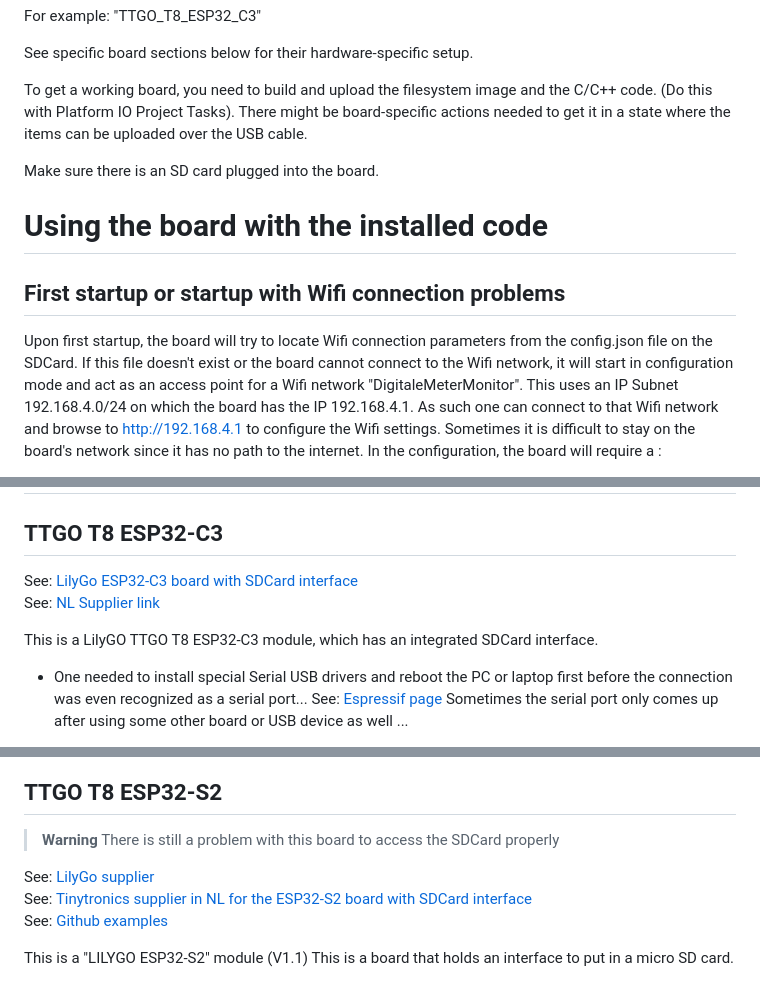
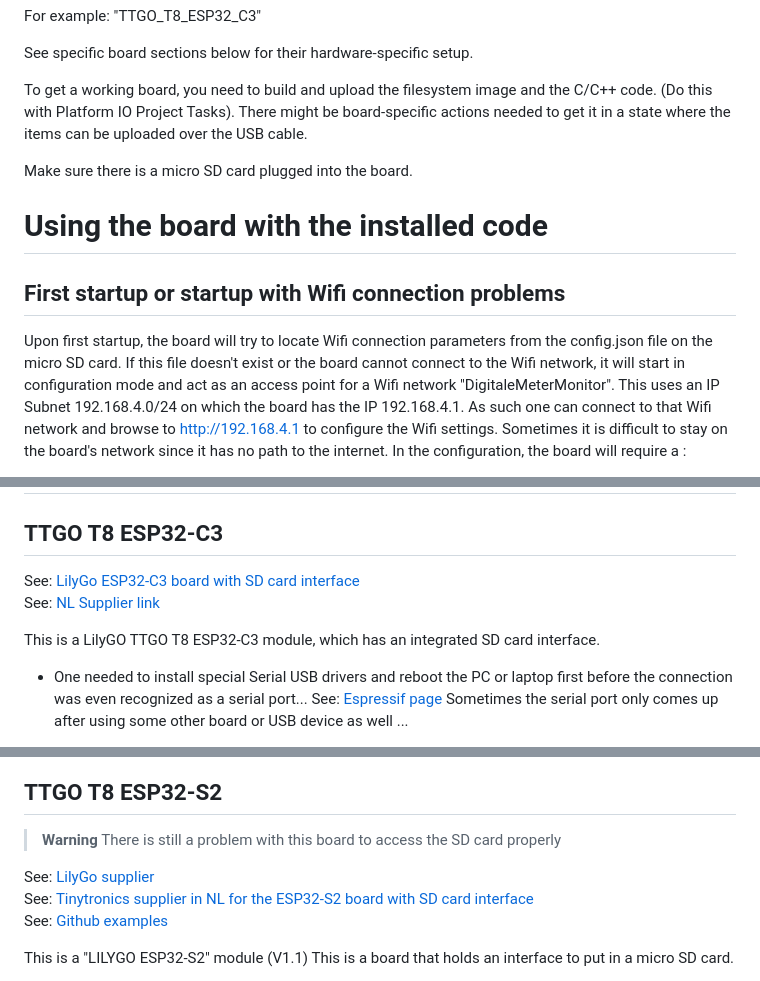
Before and after one commit to ockernuts/digital-power-meter-monitor, a Markdown page: README.md, 3 parts joined by grey strips. GitHub-like rendering.

Commit message:
Small documentation updates

```diff
--- a/README.md
+++ b/README.md
@@ -41,12 +40,12 @@ See specific board sections below for their hardware-specific setup.
 
 To get a working board, you need to build and upload the filesystem image and the C/C++ code. (Do this with Platform IO Project Tasks). There might be board-specific actions needed to get it in a state where the items can be uploaded over the USB cable.
 
-Make sure there is an SD card plugged into the board.
+Make sure there is a micro SD card plugged into the board.
 
 
 # Using the board with the installed code
 ## First startup or startup with Wifi connection problems
-Upon first startup, the board will try to locate Wifi connection parameters from the config.json file on the SDCard.
+Upon first startup, the board will try to locate Wifi connection parameters from the config.json file on the micro SD card.
 If this file doesn't exist or the board cannot connect to the Wifi network, it will start in configuration mode and act as an access point for a Wifi network "DigitaleMeterMonitor". This uses an IP Subnet 192.168.4.0/24 on which the board has the IP 192.168.4.1.
 As such one can connect to that Wifi network and browse to http://192.168.4.1 to configure the Wifi settings.
 Sometimes it is difficult to stay on the board's network since it has no path to the internet. In the configuration, the board will require a :
@@ -185,10 +184,10 @@ and you can start debugging/changing the html and javascript code as you wish.
 
 # Board specifics
 ## TTGO T8 ESP32-C3
-See: [LilyGo ESP32-C3 board with SDCard interface](https://www.lilygo.cc/products/t8-c3)
+See: [LilyGo ESP32-C3 board with SD card interface](https://www.lilygo.cc/products/t8-c3)
 See: [NL Supplier link](https://www.tinytronics.nl/shop/en/development-boards/microcontroller-boards/with-wi-fi/lilygo-ttgo-t8-c3-esp32-c3-4mb-flash)
 
-This is a LilyGO TTGO T8 ESP32-C3 module, which has an integrated SDCard interface.
+This is a LilyGO TTGO T8 ESP32-C3 module, which has an integrated SD card interface.
 
 - One needed to install special Serial USB drivers and reboot the PC or laptop first before the connection was even recognized as a serial port...
   See: [Espressif page](https://docs.espressif.com/projects/esp-idf/en/v5.0.2/esp32c3/get-started/establish-serial-connection.html)
@@ -230,10 +229,10 @@ This is a LilyGO TTGO T8 ESP32-C3 module, which has an integrated SDCard interfa
 
 ## TTGO T8 ESP32-S2
 > **Warning**
-> There is still a problem with this board to access the SDCard properly
+> There is still a problem with this board to access the SD card properly
 
 See: [LilyGo supplier](https://www.lilygo.cc/products/esp32-s2)
-See: [Tinytronics supplier in NL for the ESP32-S2 board with SDCard interface](https://www.tinytronics.nl/shop/nl/development-boards/microcontroller-boards/met-wi-fi/lilygo-ttgo-t8-esp32-s2-met-sd-kaart-slot)
+See: [Tinytronics supplier in NL for the ESP32-S2 board with SD card interface](https://www.tinytronics.nl/shop/nl/development-boards/microcontroller-boards/met-wi-fi/lilygo-ttgo-t8-esp32-s2-met-sd-kaart-slot)
 See: [Github examples ](https://github.com/Xinyuan-LilyGO/ESP32_S2)
 
 
```
Also changed, not shown: other parts of README.md (+1 -2 lines).
